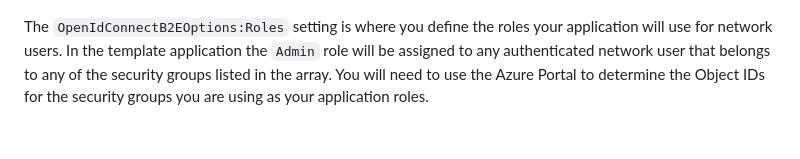
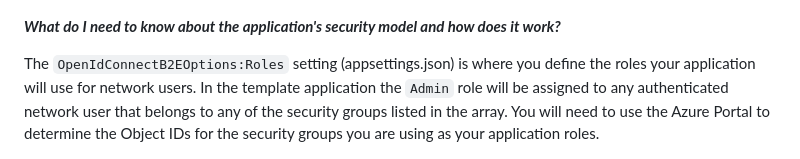
Before and after one commit to stevenpencle/D6-LOA, a Markdown page: README.md, the part around one of its changes. Drawn GitHub-style; blank space fills up the shorter version.

```diff
--- a/README.md
+++ b/README.md
@@ -106,7 +106,9 @@ Here's a cheat-sheet of the more important settings and what their purpose is.
 
 ![alt text](Documentation/appsettings_help.png "appsettings help")
 
-The `OpenIdConnectB2EOptions:Roles` setting is where you define the roles your application will use for network users. In the template application the `Admin` role will be assigned to any authenticated network user that belongs to any of the security groups listed in the array. You will need to use the Azure Portal to determine the Object IDs for the security groups you are using as your application roles.
+_**What do I need to know about the application's security model and how does it work?**_
+
+The `OpenIdConnectB2EOptions:Roles` setting (appsettings.json) is where you define the roles your application will use for network users. In the template application the `Admin` role will be assigned to any authenticated network user that belongs to any of the security groups listed in the array. You will need to use the Azure Portal to determine the Object IDs for the security groups you are using as your application roles.
 
 ![alt text](Documentation/security_group.png "Azure AD security groups")
 
```
Also changed, not shown: other parts of README.md (+13 -1 lines), Documentation/authorize_attribute.png (added), Documentation/ngif_role_eval_in_template.png (added), Documentation/route_guard.png (added), Documentation/security_service_component.png (added).
